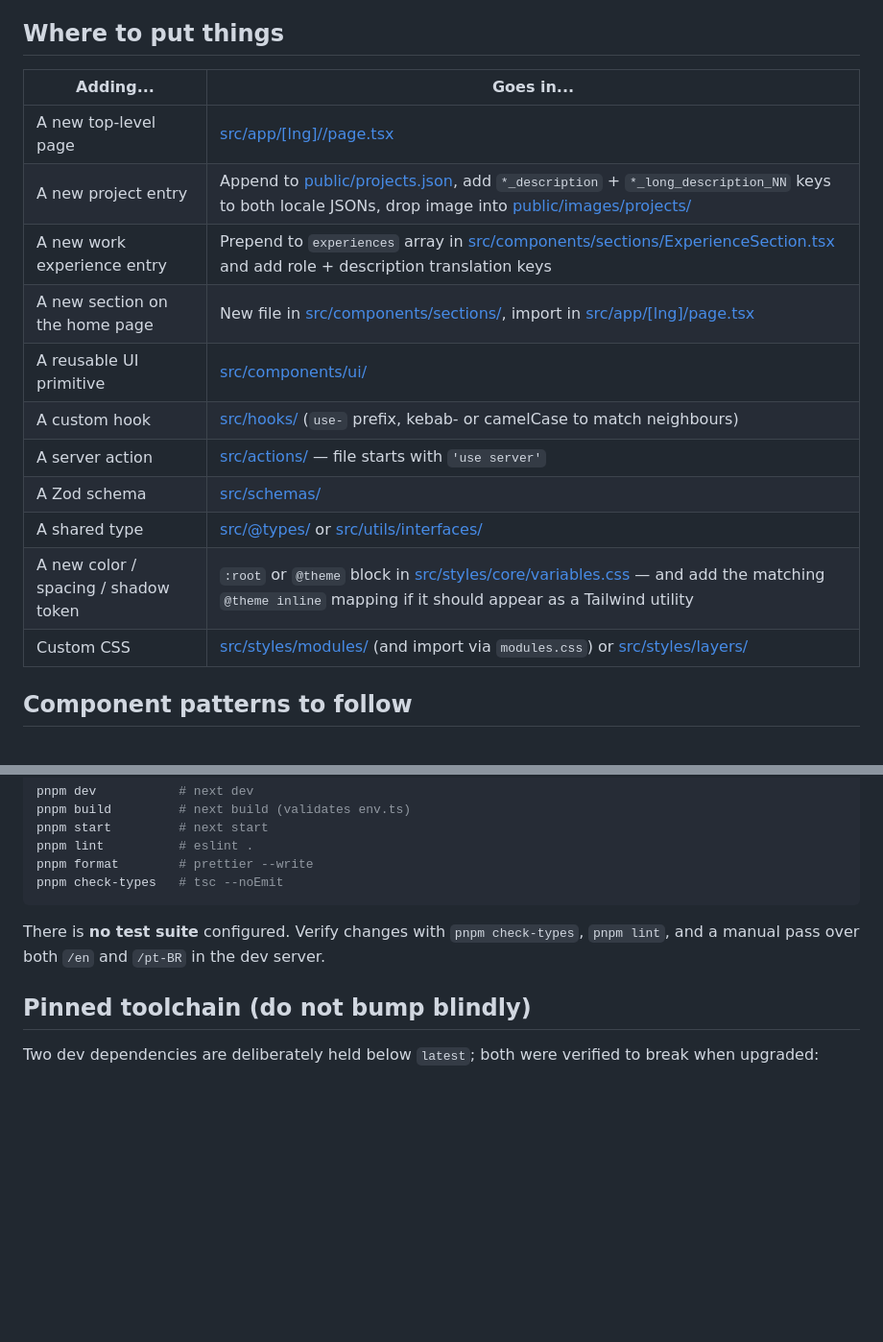
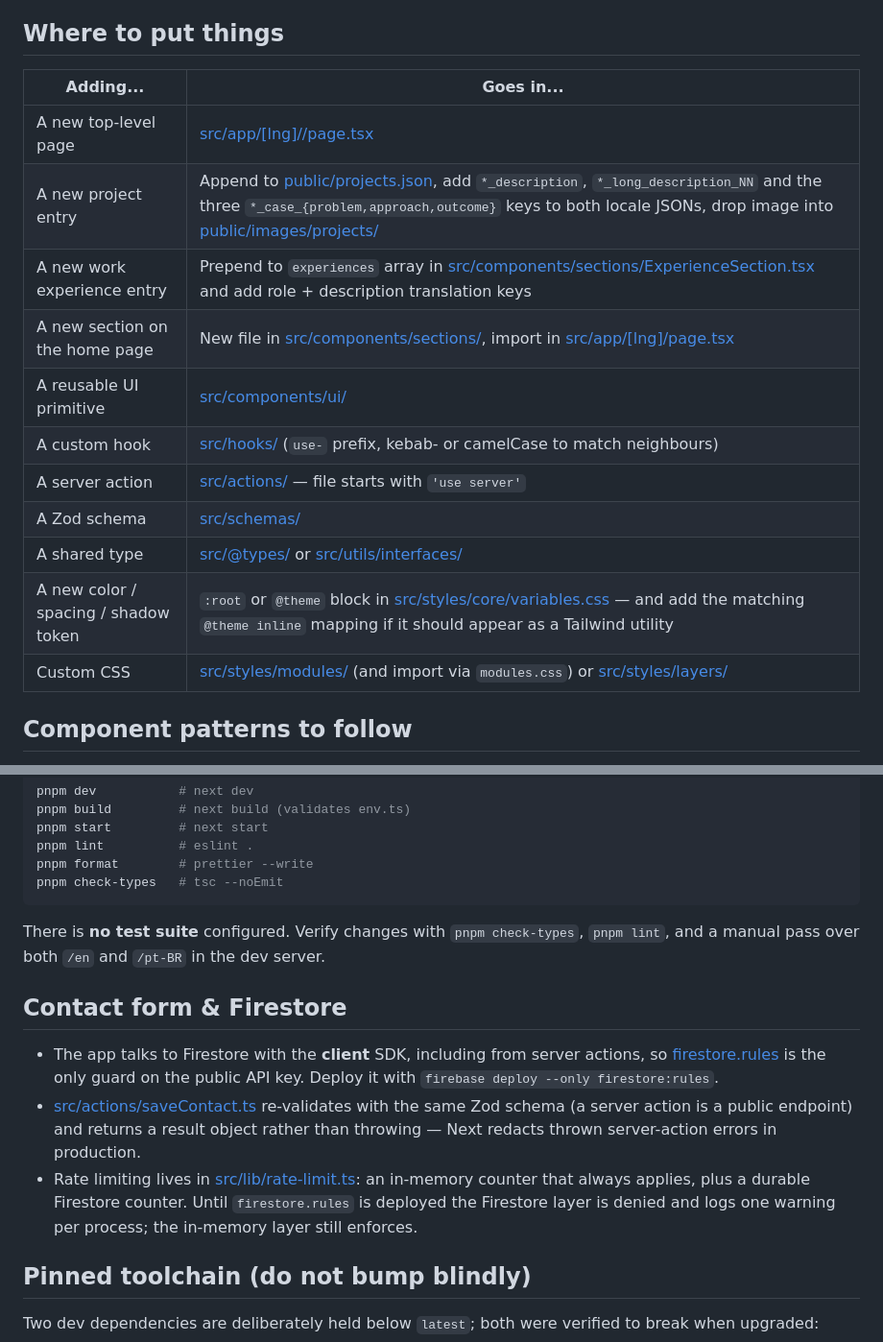
Before and after one commit to zogss/my-portfolio, a Markdown page: CLAUDE.md, 2 parts joined by grey strips. Shown at 96% size. Drawn GitHub-style; blank space fills up the shorter version.

Commit message:
docs: record the Firestore rules requirement and case-study keys in CLAUDE.md
Co-Authored-By: Claude Opus 5 <noreply@anthropic.com>

```diff
--- a/CLAUDE.md
+++ b/CLAUDE.md
@@ -33,19 +33,19 @@ Working notes for Claude Code on this repo. Read this before making non-trivial
 
 ## Where to put things
 
-| Adding...                            | Goes in...                                                                                                                                                                                          |
-| ------------------------------------ | --------------------------------------------------------------------------------------------------------------------------------------------------------------------------------------------------- |
-| A new top-level page                 | [src/app/[lng]/<route>/page.tsx](src/app/%5Blng%5D/)                                                                                                                                                |
-| A new project entry                  | Append to [public/projects.json](public/projects.json), add `*_description` + `*_long_description_NN` keys to both locale JSONs, drop image into [public/images/projects/](public/images/projects/) |
-| A new work experience entry          | Prepend to `experiences` array in [src/components/sections/ExperienceSection.tsx](src/components/sections/ExperienceSection.tsx) and add role + description translation keys                        |
-| A new section on the home page       | New file in [src/components/sections/](src/components/sections/), import in [src/app/[lng]/page.tsx](src/app/%5Blng%5D/page.tsx)                                                                    |
-| A reusable UI primitive              | [src/components/ui/](src/components/ui/)                                                                                                                                                            |
-| A custom hook                        | [src/hooks/](src/hooks/) (`use-` prefix, kebab- or camelCase to match neighbours)                                                                                                                   |
-| A server action                      | [src/actions/](src/actions/) — file starts with `'use server'`                                                                                                                                      |
-| A Zod schema                         | [src/schemas/](src/schemas/)                                                                                                                                                                        |
-| A shared type                        | [src/@types/](src/@types/) or [src/utils/interfaces/](src/utils/interfaces/)                                                                                                                        |
-| A new color / spacing / shadow token | `:root` or `@theme` block in [src/styles/core/variables.css](src/styles/core/variables.css) — and add the matching `@theme inline` mapping if it should appear as a Tailwind utility                |
-| Custom CSS                           | [src/styles/modules/](src/styles/modules/) (and import via `modules.css`) or [src/styles/layers/](src/styles/layers/)                                                                               |
+| Adding...                            | Goes in...                                                                                                                                                                                                                                           |
+| ------------------------------------ | ---------------------------------------------------------------------------------------------------------------------------------------------------------------------------------------------------------------------------------------------------- |
+| A new top-level page                 | [src/app/[lng]/<route>/page.tsx](src/app/%5Blng%5D/)                                                                                                                                                                                                 |
+| A new project entry                  | Append to [public/projects.json](public/projects.json), add `*_description`, `*_long_description_NN` and the three `*_case_{problem,approach,outcome}` keys to both locale JSONs, drop image into [public/images/projects/](public/images/projects/) |
+| A new work experience entry          | Prepend to `experiences` array in [src/components/sections/ExperienceSection.tsx](src/components/sections/ExperienceSection.tsx) and add role + description translation keys                                                                         |
+| A new section on the home page       | New file in [src/components/sections/](src/components/sections/), import in [src/app/[lng]/page.tsx](src/app/%5Blng%5D/page.tsx)                                                                                                                     |
+| A reusable UI primitive              | [src/components/ui/](src/components/ui/)                                                                                                                                                                                                             |
+| A custom hook                        | [src/hooks/](src/hooks/) (`use-` prefix, kebab- or camelCase to match neighbours)                                                                                                                                                                    |
+| A server action                      | [src/actions/](src/actions/) — file starts with `'use server'`                                                                                                                                                                                       |
+| A Zod schema                         | [src/schemas/](src/schemas/)                                                                                                                                                                                                                         |
+| A shared type                        | [src/@types/](src/@types/) or [src/utils/interfaces/](src/utils/interfaces/)                                                                                                                                                                         |
+| A new color / spacing / shadow token | `:root` or `@theme` block in [src/styles/core/variables.css](src/styles/core/variables.css) — and add the matching `@theme inline` mapping if it should appear as a Tailwind utility                                                                 |
+| Custom CSS                           | [src/styles/modules/](src/styles/modules/) (and import via `modules.css`) or [src/styles/layers/](src/styles/layers/)                                                                                                                                |
 
 ## Component patterns to follow
 
@@ -95,6 +95,20 @@ pnpm check-types   # tsc --noEmit
 
 There is **no test suite** configured. Verify changes with `pnpm check-types`, `pnpm lint`, and a manual pass over both `/en` and `/pt-BR` in the dev server.
 
+## Contact form & Firestore
+
+- The app talks to Firestore with the **client** SDK, including from server
+  actions, so [firestore.rules](firestore.rules) is the only guard on the public
+  API key. Deploy it with `firebase deploy --only firestore:rules`.
+- [src/actions/saveContact.ts](src/actions/saveContact.ts) re-validates with the
+  same Zod schema (a server action is a public endpoint) and returns a result
+  object rather than throwing — Next redacts thrown server-action errors in
+  production.
+- Rate limiting lives in [src/lib/rate-limit.ts](src/lib/rate-limit.ts): an
+  in-memory counter that always applies, plus a durable Firestore counter. Until
+  `firestore.rules` is deployed the Firestore layer is denied and logs one
+  warning per process; the in-memory layer still enforces.
+
 ## Pinned toolchain (do not bump blindly)
 
 Two dev dependencies are deliberately held below `latest`; both were verified to
```
